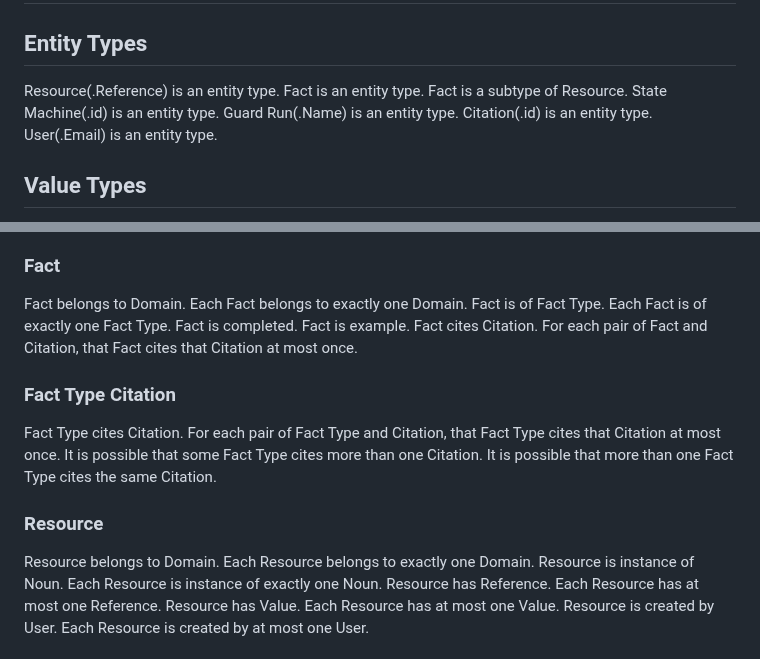
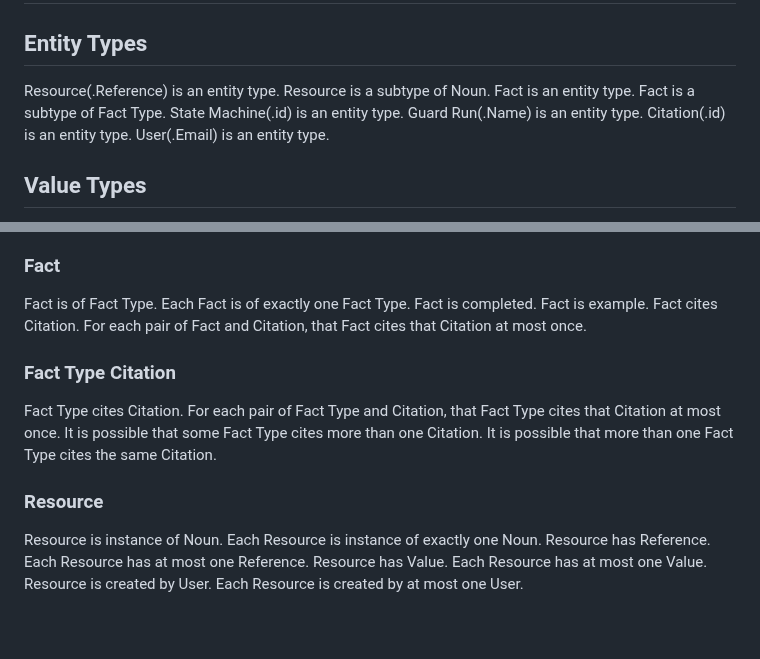
Before and after one commit to graphdl/graphdl-orm, a Markdown page: readings/core/instances.md, 2 parts joined by grey strips. Rendered like a GitHub page; blank space fills up the shorter version.

```diff
--- a/readings/core/instances.md
+++ b/readings/core/instances.md
@@ -3,8 +3,9 @@
 ## Entity Types
 
 Resource(.Reference) is an entity type.
+  Resource is a subtype of Noun.
 Fact is an entity type.
-  Fact is a subtype of Resource.
+  Fact is a subtype of Fact Type.
 State Machine(.id) is an entity type.
 Guard Run(.Name) is an entity type.
 Citation(.id) is an entity type.
@@ -46,8 +47,6 @@ Citation pins Cell Version Id.
   It is possible that more than one Citation pins the same Cell Version Id.
 
 ### Fact
-Fact belongs to Domain.
-  Each Fact belongs to exactly one Domain.
 Fact is of Fact Type.
   Each Fact is of exactly one Fact Type.
 Fact is completed.
@@ -62,8 +61,6 @@ Fact Type cites Citation.
   It is possible that more than one Fact Type cites the same Citation.
 
 ### Resource
-Resource belongs to Domain.
-  Each Resource belongs to exactly one Domain.
 Resource is instance of Noun.
   Each Resource is instance of exactly one Noun.
 Resource has Reference.
```
Also changed, not shown: readings/core/core.md (+9 -4 lines), readings/core/state.md (+2 -3 lines).
